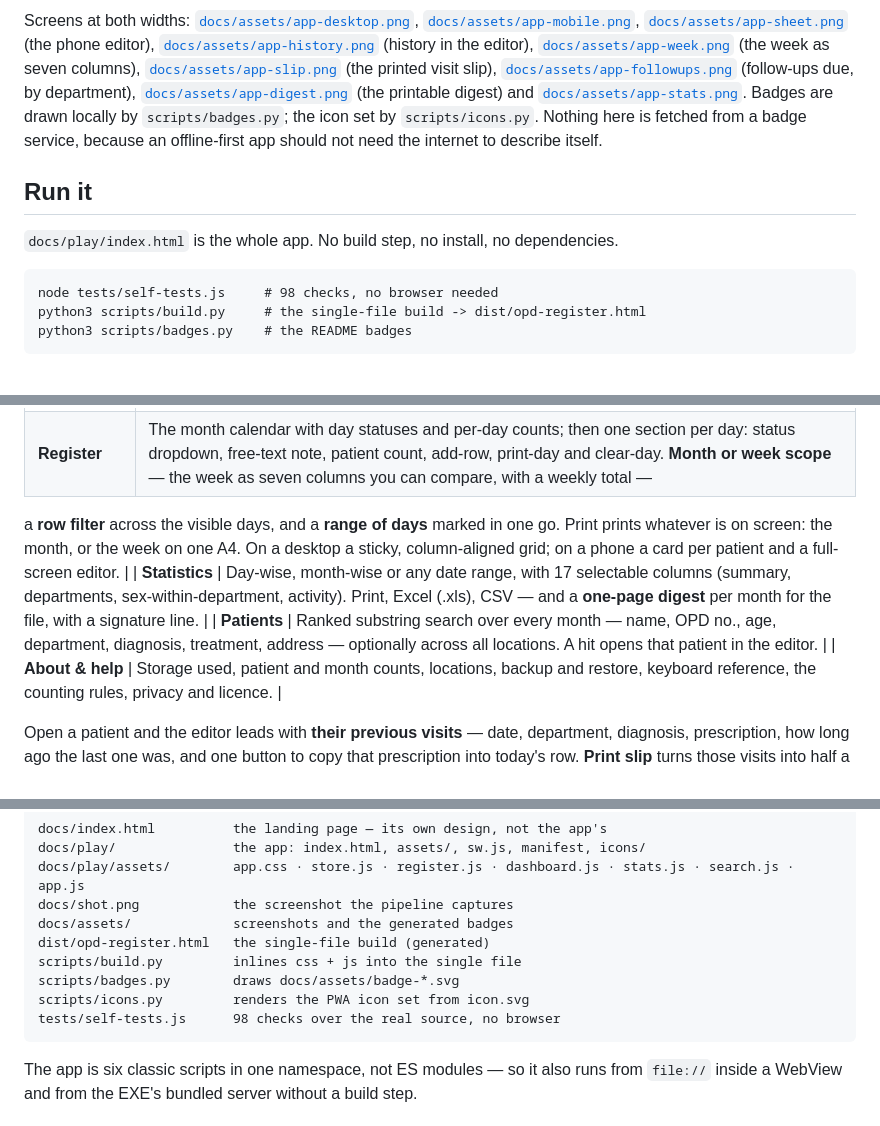
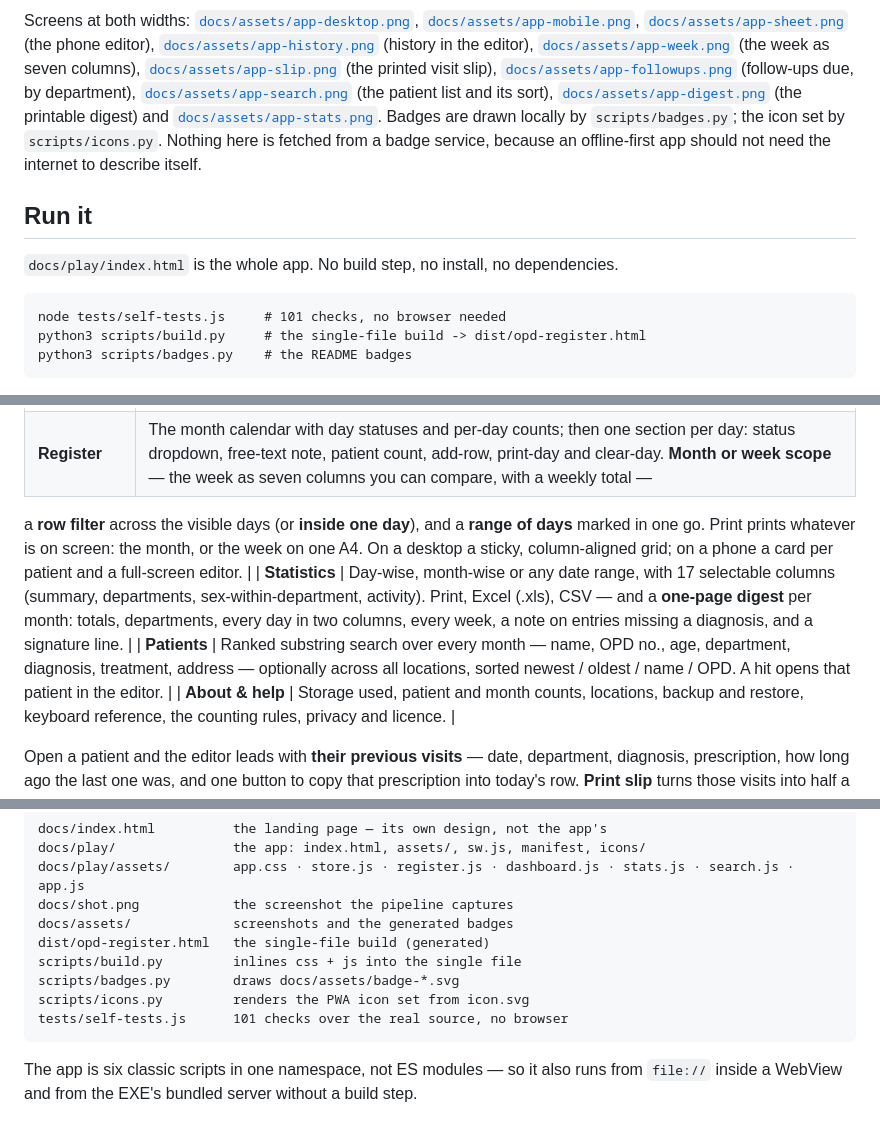
Before and after one commit to drsamonline/app-opd-register, a Markdown page: README.md, 3 parts joined by grey strips. Drawn GitHub-style.

````diff
--- a/README.md
+++ b/README.md
@@ -38,6 +38,7 @@ Screens at both widths: [`docs/assets/app-desktop.png`](docs/assets/app-desktop.
 [`docs/assets/app-week.png`](docs/assets/app-week.png) (the week as seven columns),
 [`docs/assets/app-slip.png`](docs/assets/app-slip.png) (the printed visit slip),
 [`docs/assets/app-followups.png`](docs/assets/app-followups.png) (follow-ups due, by department),
+[`docs/assets/app-search.png`](docs/assets/app-search.png) (the patient list and its sort),
 [`docs/assets/app-digest.png`](docs/assets/app-digest.png) (the printable digest) and
 [`docs/assets/app-stats.png`](docs/assets/app-stats.png). Badges are drawn locally by
 `scripts/badges.py`; the icon set by `scripts/icons.py`. Nothing here is fetched from a
@@ -48,7 +49,7 @@ badge service, because an offline-first app should not need the internet to desc
 `docs/play/index.html` is the whole app. No build step, no install, no dependencies.
 
 ```
-node tests/self-tests.js     # 98 checks, no browser needed
+node tests/self-tests.js     # 101 checks, no browser needed
 python3 scripts/build.py     # the single-file build -> dist/opd-register.html
 python3 scripts/badges.py    # the README badges
 ```
@@ -62,10 +63,10 @@ nothing is written to your device.
 |---|---|
 | **Dashboard** | Five KPIs (total, male, female, new, follow-up) with share-of-total; department bars; sex donut; a bar per day of the month; the last days with data (click to open); **follow-ups due in the next 14 days**, with the mobile number; a short "reading" panel — busiest day, new-vs-follow-up, working days with no entry, female share, gyn share. |
 | **Register** | The month calendar with day statuses and per-day counts; then one section per day: status dropdown, free-text note, patient count, add-row, print-day and clear-day. **Month or week scope** — the week as seven columns you can compare, with a weekly total —
-a **row filter** across the visible days, and a **range of days** marked in one go. Print
+a **row filter** across the visible days (or **inside one day**), and a **range of days** marked in one go. Print
 prints whatever is on screen: the month, or the week on one A4. On a desktop a sticky, column-aligned grid; on a phone a card per patient and a full-screen editor. |
-| **Statistics** | Day-wise, month-wise or any date range, with 17 selectable columns (summary, departments, sex-within-department, activity). Print, Excel (.xls), CSV — and a **one-page digest** per month for the file, with a signature line. |
-| **Patients** | Ranked substring search over every month — name, OPD no., age, department, diagnosis, treatment, address — optionally across all locations. A hit opens that patient in the editor. |
+| **Statistics** | Day-wise, month-wise or any date range, with 17 selectable columns (summary, departments, sex-within-department, activity). Print, Excel (.xls), CSV — and a **one-page digest** per month: totals, departments, every day in two columns, every week, a note on entries missing a diagnosis, and a signature line. |
+| **Patients** | Ranked substring search over every month — name, OPD no., age, department, diagnosis, treatment, address — optionally across all locations, sorted newest / oldest / name / OPD. A hit opens that patient in the editor. |
 | **About & help** | Storage used, patient and month counts, locations, backup and restore, keyboard reference, the counting rules, privacy and licence. |
 
 Open a patient and the editor leads with **their previous visits** — date, department,
@@ -127,7 +128,7 @@ dist/opd-register.html   the single-file build (generated)
 scripts/build.py         inlines css + js into the single file
 scripts/badges.py        draws docs/assets/badge-*.svg
 scripts/icons.py         renders the PWA icon set from icon.svg
-tests/self-tests.js      98 checks over the real source, no browser
+tests/self-tests.js      101 checks over the real source, no browser
 ```
 
 The app is six classic scripts in one namespace, not ES modules — so it also runs from
````
Also changed, not shown: CHANGELOG.md (+27 -0 lines), ROADMAP.md (+3 -0 lines), docs/assets/app-digest.png, docs/assets/app-search.png (added), 12 other files.
